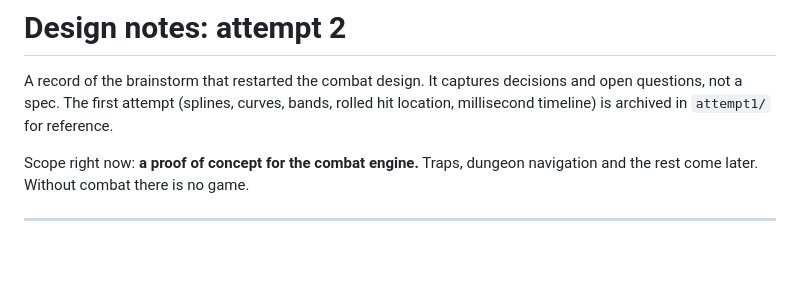
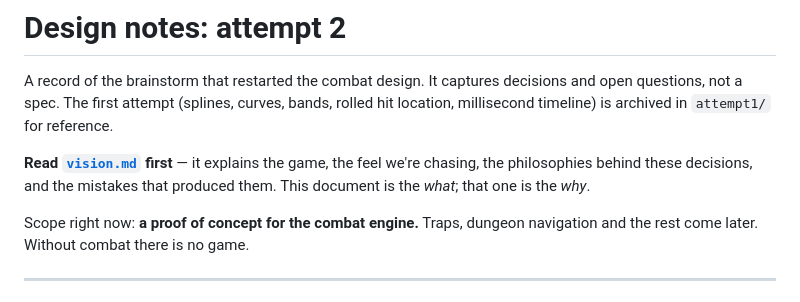
Before and after one commit to Jedama/drakborgen, a Markdown page: design.md, the part around the change. GitHub-like rendering; blank space fills up the shorter version.

```diff
--- a/design.md
+++ b/design.md
@@ -3,6 +3,10 @@
 A record of the brainstorm that restarted the combat design. It captures decisions and
 open questions, not a spec. The first attempt (splines, curves, bands, rolled hit
 location, millisecond timeline) is archived in `attempt1/` for reference.
+
+**Read [`vision.md`](vision.md) first** — it explains the game, the feel we're chasing, the
+philosophies behind these decisions, and the mistakes that produced them. This document is
+the *what*; that one is the *why*.
 
 Scope right now: **a proof of concept for the combat engine.** Traps, dungeon
 navigation and the rest come later. Without combat there is no game.
```
Also changed, not shown: vision.md (added, +364 -0 lines).
